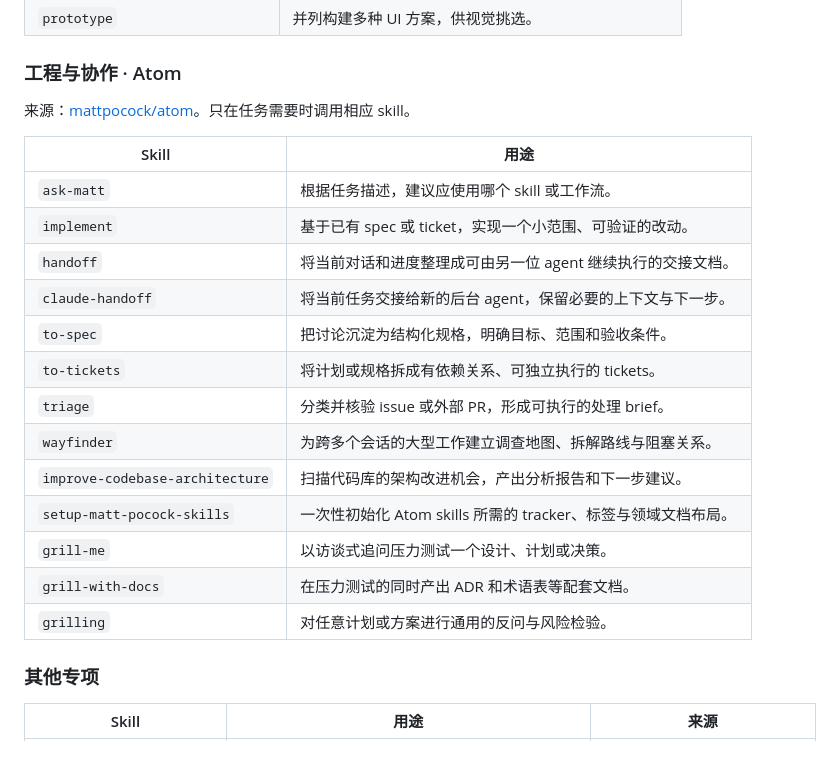
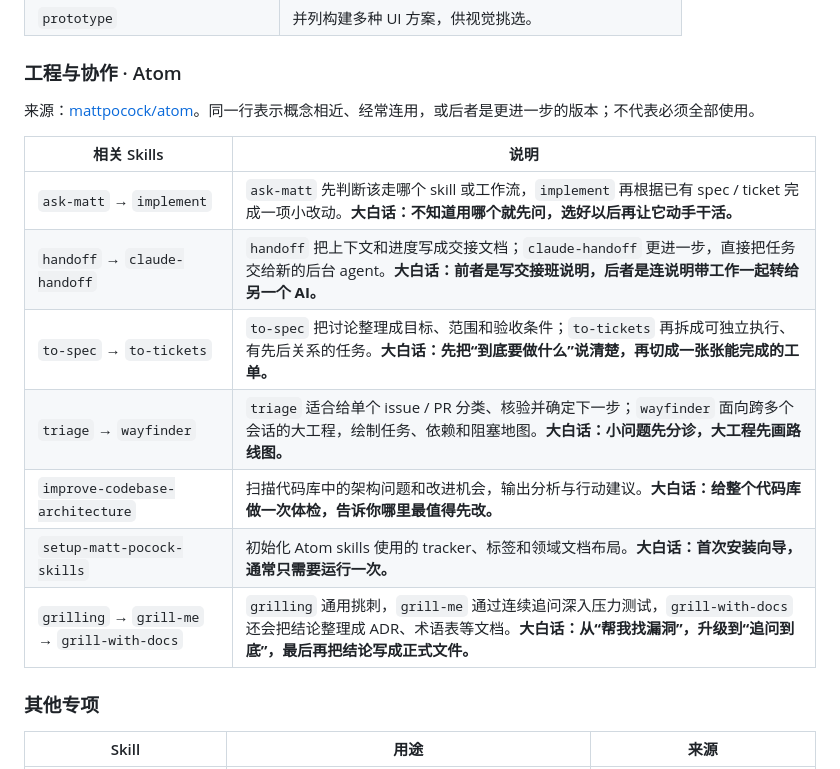
Before and after one commit to Kiasma1/ai-agent-skills-and-tools, a Markdown page: README.md, the part around one of its changes. Rendered like a GitHub page.

Commit message:
docs: group related Atom skills with plain-language explanations

```diff
--- a/README.md
+++ b/README.md
@@ -51,23 +51,17 @@
 
 ### 工程与协作 · Atom
 
-来源：[mattpocock/atom](https://github.com/mattpocock/atom)。只在任务需要时调用相应 skill。
+来源：[mattpocock/atom](https://github.com/mattpocock/atom)。同一行表示概念相近、经常连用，或后者是更进一步的版本；不代表必须全部使用。
 
-| Skill | 用途 |
+| 相关 Skills | 说明 |
 |---|---|
-| `ask-matt` | 根据任务描述，建议应使用哪个 skill 或工作流。 |
-| `implement` | 基于已有 spec 或 ticket，实现一个小范围、可验证的改动。 |
-| `handoff` | 将当前对话和进度整理成可由另一位 agent 继续执行的交接文档。 |
-| `claude-handoff` | 将当前任务交接给新的后台 agent，保留必要的上下文与下一步。 |
-| `to-spec` | 把讨论沉淀为结构化规格，明确目标、范围和验收条件。 |
-| `to-tickets` | 将计划或规格拆成有依赖关系、可独立执行的 tickets。 |
-| `triage` | 分类并核验 issue 或外部 PR，形成可执行的处理 brief。 |
-| `wayfinder` | 为跨多个会话的大型工作建立调查地图、拆解路线与阻塞关系。 |
-| `improve-codebase-architecture` | 扫描代码库的架构改进机会，产出分析报告和下一步建议。 |
-| `setup-matt-pocock-skills` | 一次性初始化 Atom skills 所需的 tracker、标签与领域文档布局。 |
-| `grill-me` | 以访谈式追问压力测试一个设计、计划或决策。 |
-| `grill-with-docs` | 在压力测试的同时产出 ADR 和术语表等配套文档。 |
-| `grilling` | 对任意计划或方案进行通用的反问与风险检验。 |
+| `ask-matt` → `implement` | `ask-matt` 先判断该走哪个 skill 或工作流，`implement` 再根据已有 spec / ticket 完成一项小改动。**大白话：不知道用哪个就先问，选好以后再让它动手干活。** |
+| `handoff` → `claude-handoff` | `handoff` 把上下文和进度写成交接文档；`claude-handoff` 更进一步，直接把任务交给新的后台 agent。**大白话：前者是写交接班说明，后者是连说明带工作一起转给另一个 AI。** |
+| `to-spec` → `to-tickets` | `to-spec` 把讨论整理成目标、范围和验收条件；`to-tickets` 再拆成可独立执行、有先后关系的任务。**大白话：先把“到底要做什么”说清楚，再切成一张张能完成的工单。** |
+| `triage` → `wayfinder` | `triage` 适合给单个 issue / PR 分类、核验并确定下一步；`wayfinder` 面向跨多个会话的大工程，绘制任务、依赖和阻塞地图。**大白话：小问题先分诊，大工程先画路线图。** |
+| `improve-codebase-architecture` | 扫描代码库中的架构问题和改进机会，输出分析与行动建议。**大白话：给整个代码库做一次体检，告诉你哪里最值得先改。** |
+| `setup-matt-pocock-skills` | 初始化 Atom skills 使用的 tracker、标签和领域文档布局。**大白话：首次安装向导，通常只需要运行一次。** |
+| `grilling` → `grill-me` → `grill-with-docs` | `grilling` 通用挑刺，`grill-me` 通过连续追问深入压力测试，`grill-with-docs` 还会把结论整理成 ADR、术语表等文档。**大白话：从“帮我找漏洞”，升级到“追问到底”，最后再把结论写成正式文件。** |
 
 ### 其他专项
 
```
Also changed, not shown: other parts of README.md (+1 -1 lines).
